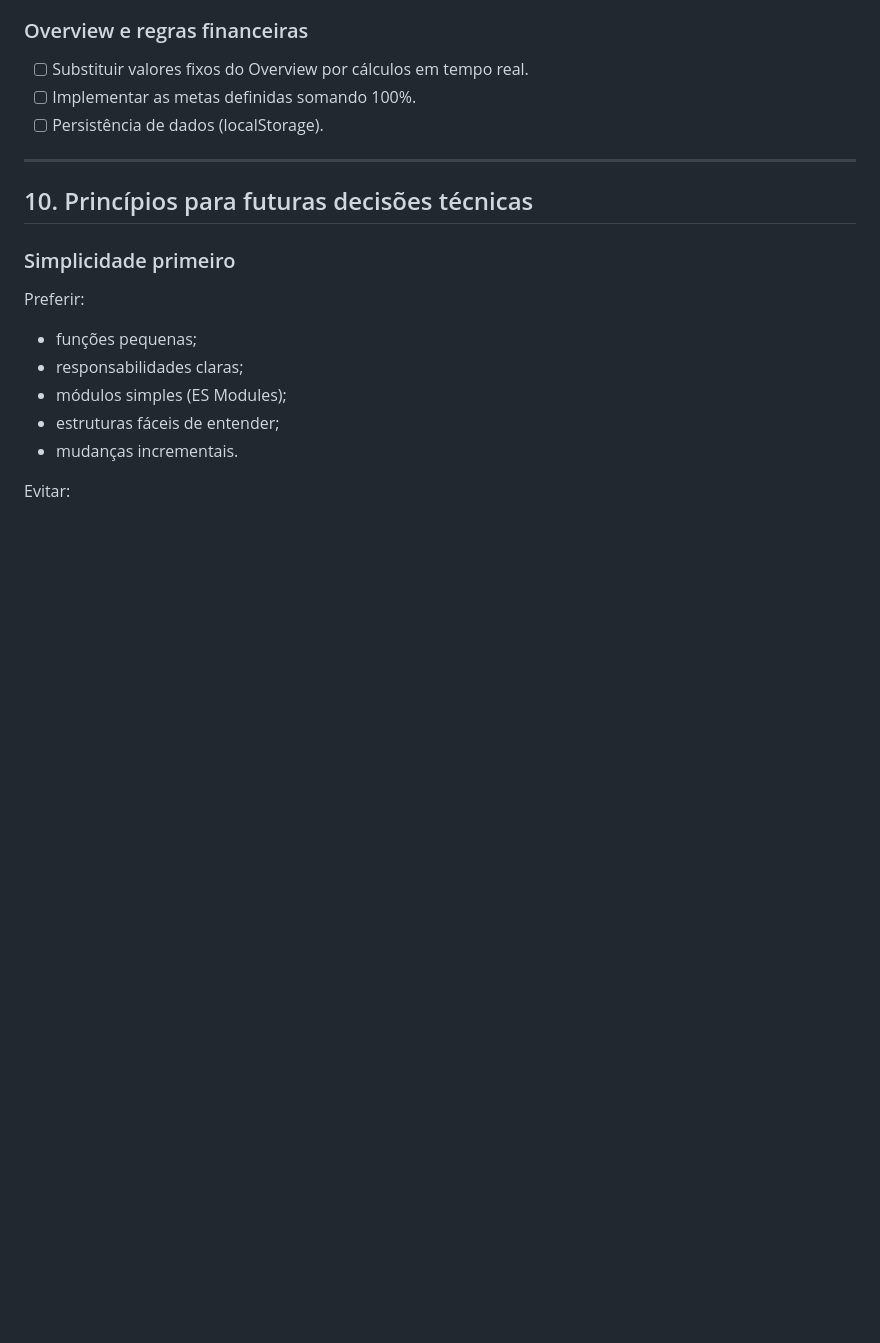
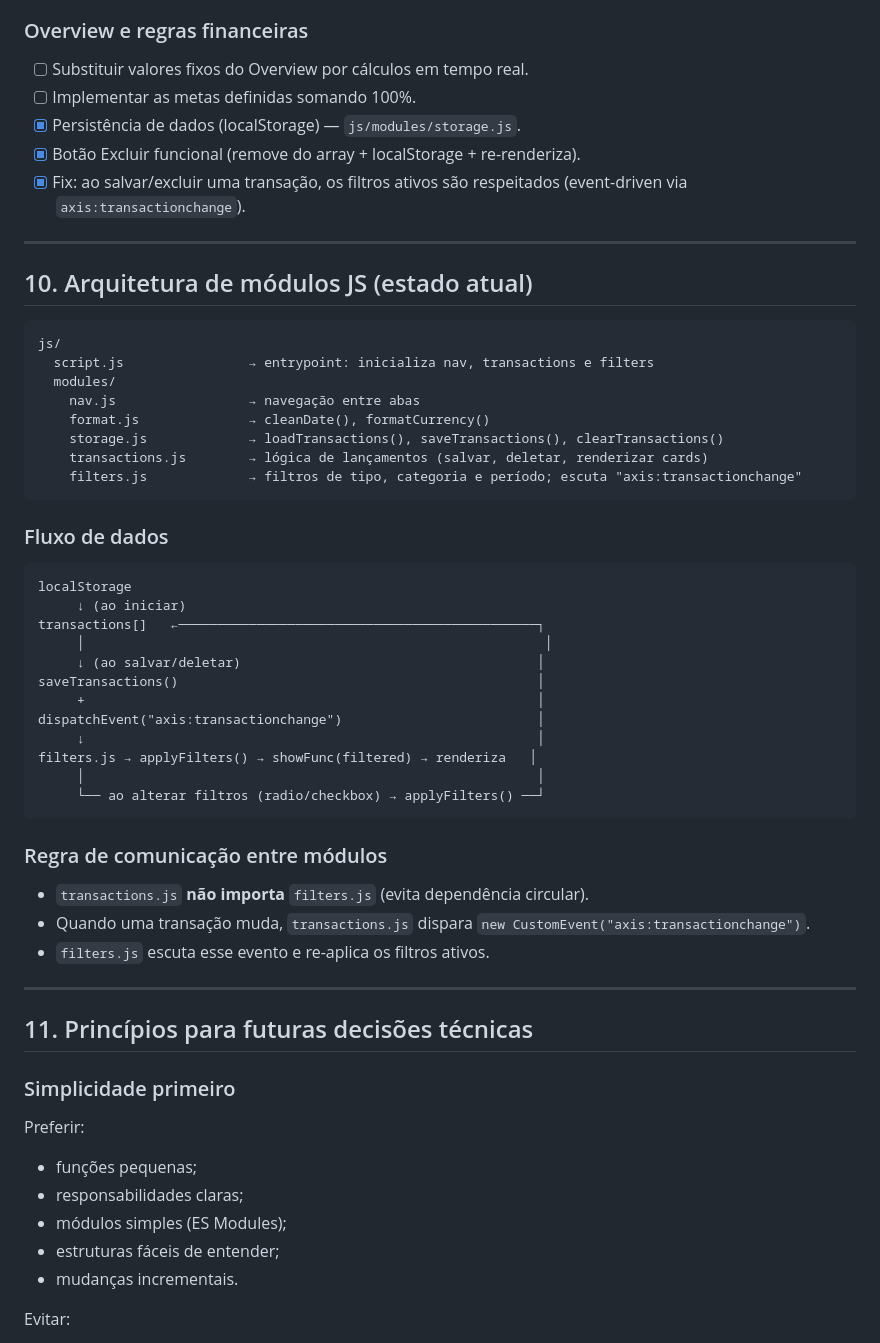
Before and after one commit to celsortc/Axis, a Markdown page: CONTEXTO.md, the part around the change. Rendered like a GitHub page; blank space fills up the shorter version.

Commit message:
docs: update CONTEXTO.md with localStorage, delete, filter fix and module architecture

````diff
--- a/CONTEXTO.md
+++ b/CONTEXTO.md
@@ -190,11 +190,51 @@ Issue #1: **Backlog — evolução do MVP de lançamentos e Overview**
 ### Overview e regras financeiras
 - [ ] Substituir valores fixos do Overview por cálculos em tempo real.
 - [ ] Implementar as metas definidas somando 100%.
-- [ ] Persistência de dados (localStorage).
+- [x] Persistência de dados (localStorage) — `js/modules/storage.js`.
+- [x] Botão Excluir funcional (remove do array + localStorage + re-renderiza).
+- [x] Fix: ao salvar/excluir uma transação, os filtros ativos são respeitados (event-driven via `axis:transactionchange`).
 
 ---
 
-## 10. Princípios para futuras decisões técnicas
+## 10. Arquitetura de módulos JS (estado atual)
+
+```
+js/
+  script.js                → entrypoint: inicializa nav, transactions e filters
+  modules/
+    nav.js                 → navegação entre abas
+    format.js              → cleanDate(), formatCurrency()
+    storage.js             → loadTransactions(), saveTransactions(), clearTransactions()
+    transactions.js        → lógica de lançamentos (salvar, deletar, renderizar cards)
+    filters.js             → filtros de tipo, categoria e período; escuta "axis:transactionchange"
+```
+
+### Fluxo de dados
+
+```
+localStorage
+     ↓ (ao iniciar)
+transactions[]   ←──────────────────────────────────────────────┐
+     │                                                           │
+     ↓ (ao salvar/deletar)                                      │
+saveTransactions()                                              │
+     +                                                          │
+dispatchEvent("axis:transactionchange")                         │
+     ↓                                                          │
+filters.js → applyFilters() → showFunc(filtered) → renderiza   │
+     │                                                          │
+     └── ao alterar filtros (radio/checkbox) → applyFilters() ──┘
+```
+
+### Regra de comunicação entre módulos
+
+- `transactions.js` **não importa** `filters.js` (evita dependência circular).
+- Quando uma transação muda, `transactions.js` dispara `new CustomEvent("axis:transactionchange")`.
+- `filters.js` escuta esse evento e re-aplica os filtros ativos.
+
+---
+
+## 11. Princípios para futuras decisões técnicas
 
 ### Simplicidade primeiro
 Preferir:
````
